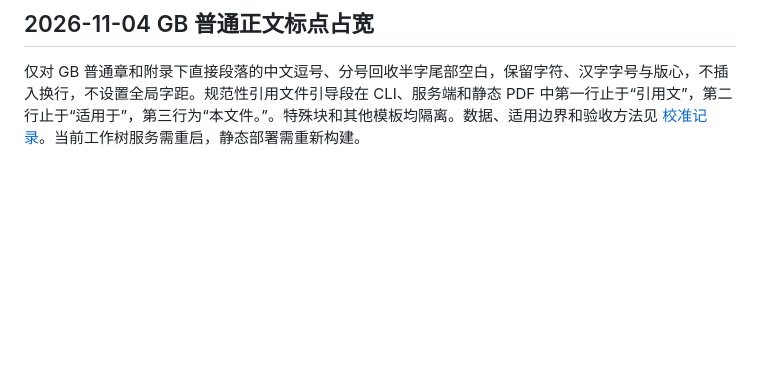
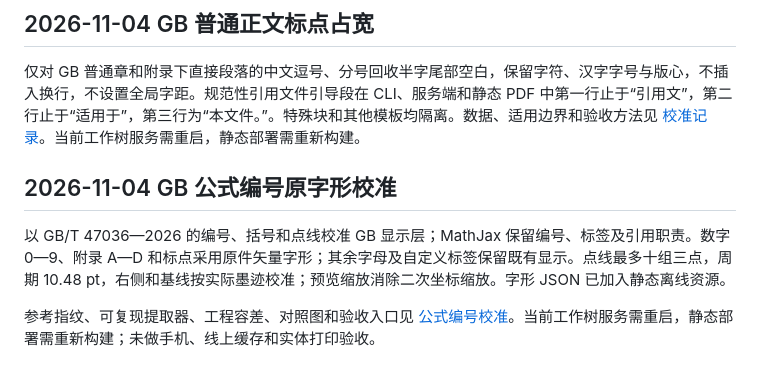
Before and after one commit to jiyeqian/md2pdf, a Markdown page: docs/cross-runtime-handoff.md, the part around the change. Rendered like a GitHub page; blank space fills up the shorter version.

Commit message:
fix(gb): calibrate equation labels against GB/T 47036

```diff
--- a/docs/cross-runtime-handoff.md
+++ b/docs/cross-runtime-handoff.md
@@ -367,3 +367,10 @@ GB MathJax 标签格式改为全角圆括号，计数、标签与引用机制保
 ## 2026-11-04 GB 普通正文标点占宽
 
 仅对 GB 普通章和附录下直接段落的中文逗号、分号回收半字尾部空白，保留字符、汉字字号与版心，不插入换行，不设置全局字距。规范性引用文件引导段在 CLI、服务端和静态 PDF 中第一行止于“引用文”，第二行止于“适用于”，第三行为“本文件。”。特殊块和其他模板均隔离。数据、适用边界和验收方法见 [校准记录](gb-prose-calibration.md)。当前工作树服务需重启，静态部署需重新构建。
+
+
+## 2026-11-04 GB 公式编号原字形校准
+
+以 GB/T 47036—2026 的编号、括号和点线校准 GB 显示层；MathJax 保留编号、标签及引用职责。数字 0—9、附录 A—D 和标点采用原件矢量字形；其余字母及自定义标签保留既有显示。点线最多十组三点，周期 10.48 pt，右侧和基线按实际墨迹校准；预览缩放消除二次坐标缩放。字形 JSON 已加入静态离线资源。
+
+参考指纹、可复现提取器、工程容差、对照图和验收入口见 [公式编号校准](gb-equation-calibration.md)。当前工作树服务需重启，静态部署需重新构建；未做手机、线上缓存和实体打印验收。
```
Also changed, not shown: docs/gb-equation-calibration.md (added, +57 -0 lines), docs/gb-equation-comparison.png (added), 9 other files.
